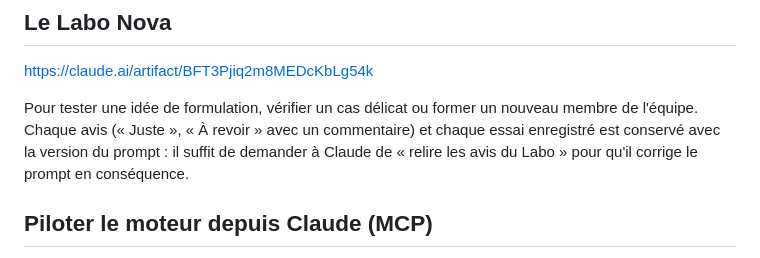
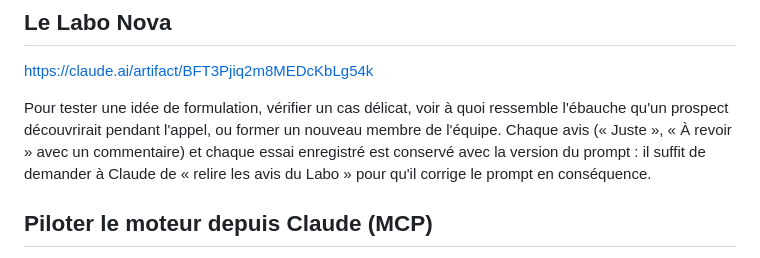
Before and after one commit to davyoa18/automatisation-message, a Markdown page: docs/04-utilisation.md, the part around the change. Drawn GitHub-style.

```diff
--- a/docs/04-utilisation.md
+++ b/docs/04-utilisation.md
@@ -38,7 +38,7 @@ On peut aussi ajouter un prospect à la main (cockpit ou MCP).
 
 https://claude.ai/artifact/BFT3Pjiq2m8MEDcKbLg54k
 
-Pour tester une idée de formulation, vérifier un cas délicat ou former un nouveau membre de l'équipe. Chaque avis (« Juste », « À revoir » avec un commentaire) et chaque essai enregistré est conservé avec la version du prompt : il suffit de demander à Claude de « relire les avis du Labo » pour qu'il corrige le prompt en conséquence.
+Pour tester une idée de formulation, vérifier un cas délicat, voir à quoi ressemble l'ébauche qu'un prospect découvrirait pendant l'appel, ou former un nouveau membre de l'équipe. Chaque avis (« Juste », « À revoir » avec un commentaire) et chaque essai enregistré est conservé avec la version du prompt : il suffit de demander à Claude de « relire les avis du Labo » pour qu'il corrige le prompt en conséquence.
 
 ## Piloter le moteur depuis Claude (MCP)
 
```
Also changed, not shown: README.md (+1 -1 lines), docs/01-demarrage.md (+1 -0 lines).
